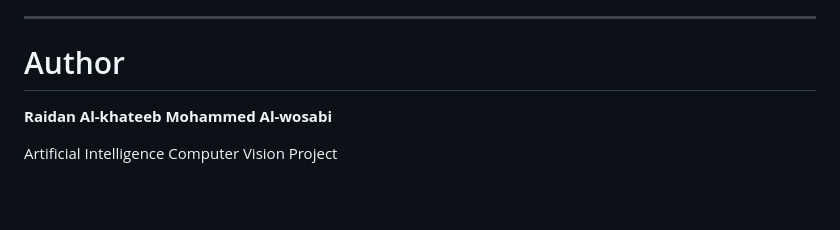
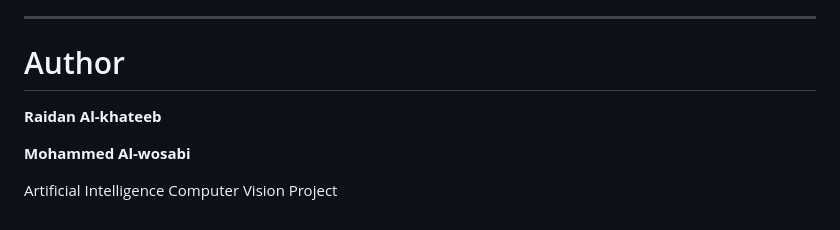
Before and after one commit to RAIDAN44/real-time-face-recognition-system, a Markdown page: README.md, the part around the change. GitHub-like rendering; blank space fills up the shorter version.

```diff
--- a/README.md
+++ b/README.md
@@ -380,8 +380,8 @@ Because the backend is built using **Flask REST APIs**, the system can easily co
 ---
 
 # Author
+**Raidan Al-khateeb**
 
-**Raidan Al-khateeb**
 **Mohammed Al-wosabi**
 
 
```
